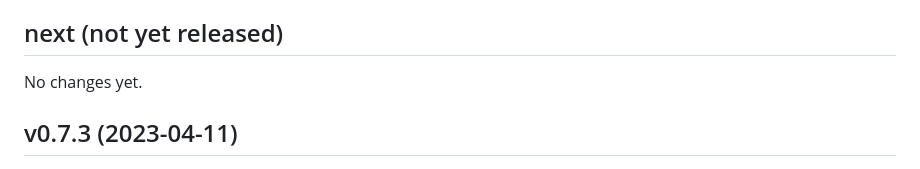
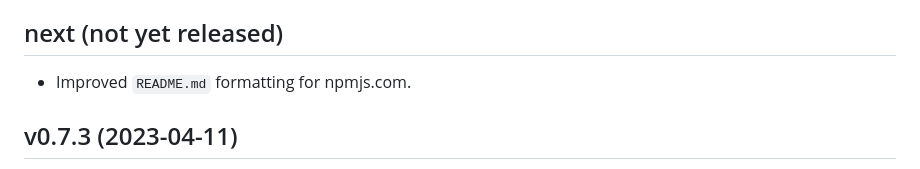
Before and after one commit to lucaswerkmeister/m3api, a Markdown page: CHANGES.md, the part around the change. GitHub-like rendering.

Commit message:
Make all README.md lists loose
A loose list [1] has blank lines between its items, and wraps each item
in a <p> element; otherwise it’s tight [2]. On Github, there’s not
really a visible difference, but on npmjs.com, tight lists have a
smaller font size (or rather, only <p>s have a larger font size), which
looks ugly. Avoid that by making all lists loose.

[1]: https://spec.commonmark.org/0.30/#loose
[2]: https://spec.commonmark.org/0.30/#tight

```diff
--- a/CHANGES.md
+++ b/CHANGES.md
@@ -7,7 +7,7 @@ but this file may sometimes contain later improvements (e.g. typo fixes).
 
 ## next (not yet released)
 
-No changes yet.
+- Improved `README.md` formatting for npmjs.com.
 
 ## v0.7.3 (2023-04-11)
 
```
Also changed, not shown: 1 other file.
